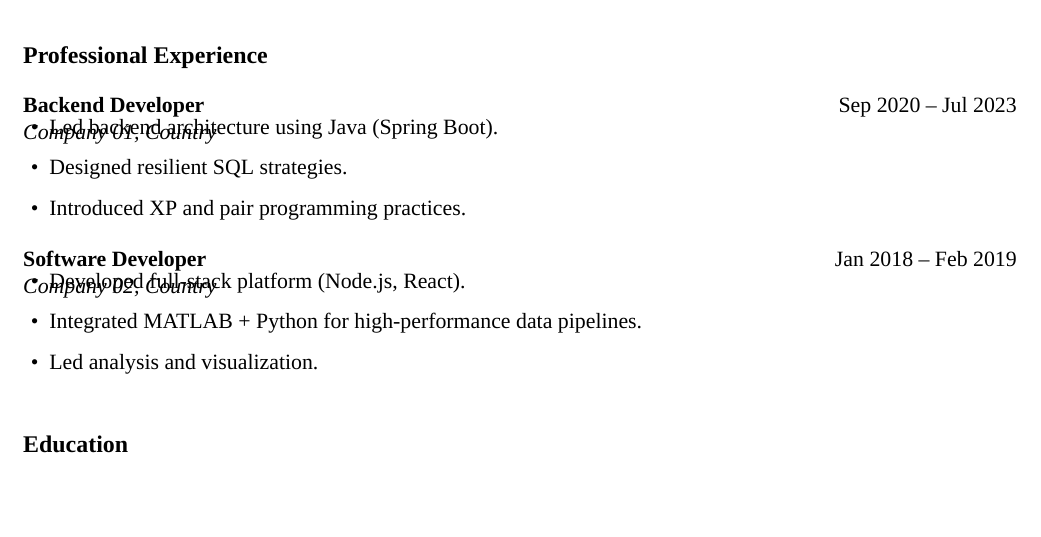
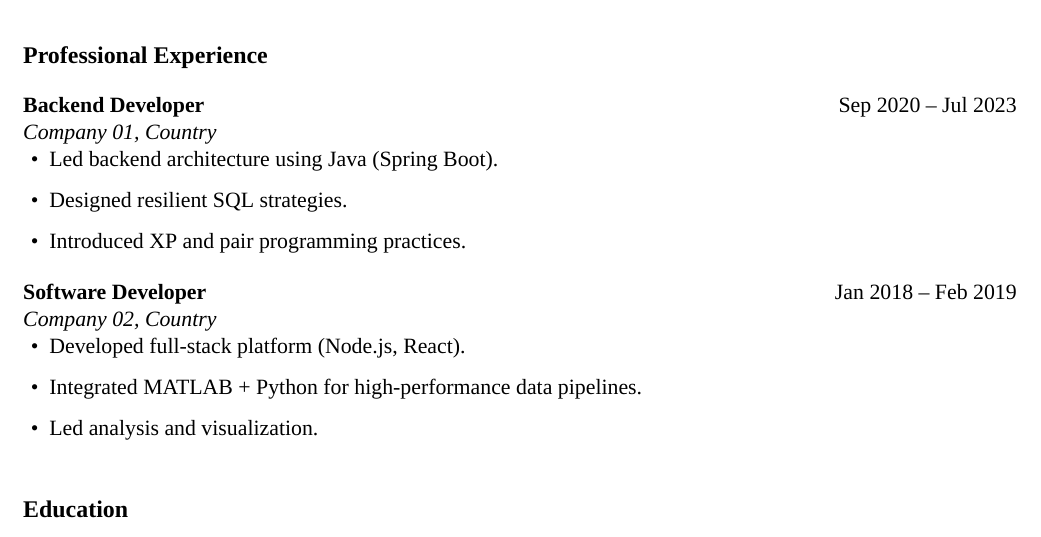
Before and after one commit to ninacarvalho/cv-template, a LaTeX CV (resume.tex, which reads components/professional_experience.tex): part of the page, cut so that both start at the same text, the shorter picture padded with empty space. Compiled offline with XeLaTeX; a missing font is replaced by an installed copy or a similar font.

Commit message:
fixing spacing in professional xp

```diff
--- a/components/professional_experience.tex
+++ b/components/professional_experience.tex
@@ -1,9 +1,10 @@
 % components/professional_experience.tex
-% % \experience{<Job Title>}{<Date Range>}{<Company, Location>}{<Responsibilities>}
+% #1: Job Title; #2: Date Range
+% #3: Company, Location
+% #4: Responsibilities
 \newcommand{\experience}[4]{
   \textbf{#1} \hfill #2\\
-  \textit{#3} \\
-   \vspace{-1.5em}
+  \textit{#3} \\[0.2em]
   \begin{itemize}[leftmargin=1.2em]
     #4
   \end{itemize}
```
